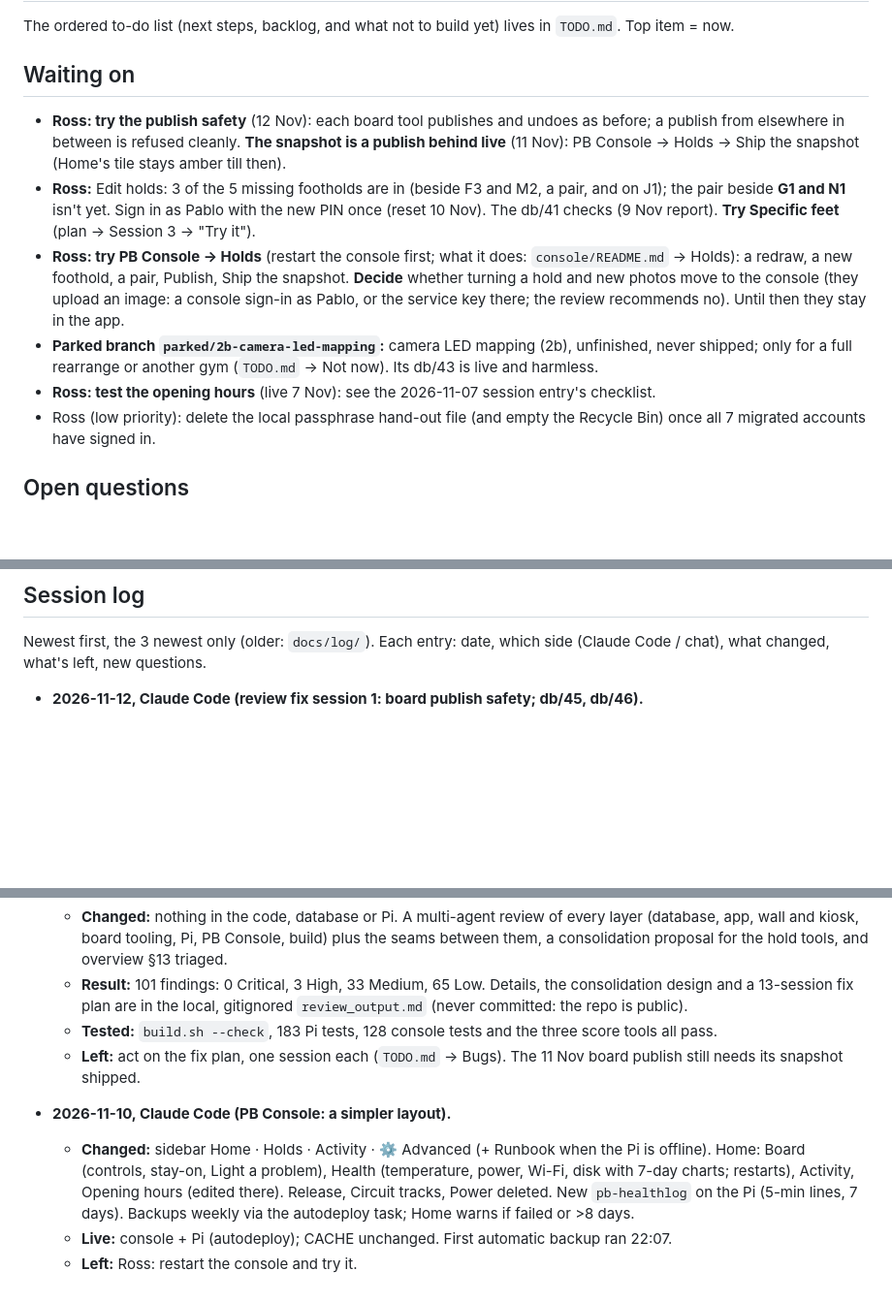
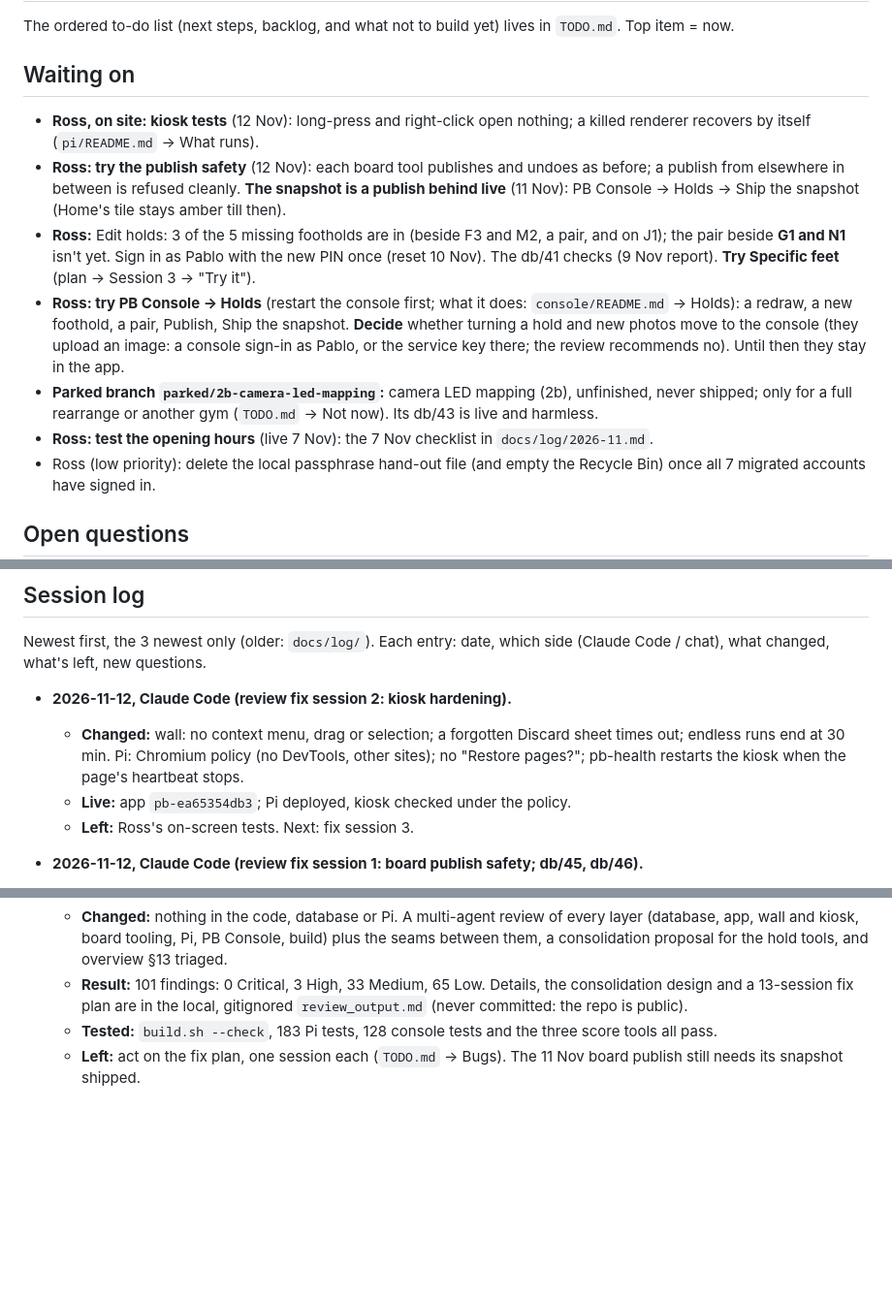
Before and after one commit to rlmck/projectboard, a Markdown page: PROJECT_STATUS.md, 3 parts joined by grey strips. Shown at 97% size. Rendered like a GitHub page; blank space fills up the shorter version.

```diff
--- a/PROJECT_STATUS.md
+++ b/PROJECT_STATUS.md
@@ -39,11 +39,12 @@ Shared by Claude Code and the claude.ai project chat (which edits it through Git
 The ordered to-do list (next steps, backlog, and what not to build yet) lives in `TODO.md`. Top item = now.
 
 ## Waiting on
+- **Ross, on site: kiosk tests** (12 Nov): long-press and right-click open nothing; a killed renderer recovers by itself (`pi/README.md` → What runs).
 - **Ross: try the publish safety** (12 Nov): each board tool publishes and undoes as before; a publish from elsewhere in between is refused cleanly. **The snapshot is a publish behind live** (11 Nov): PB Console → Holds → Ship the snapshot (Home's tile stays amber till then).
 - **Ross:** Edit holds: 3 of the 5 missing footholds are in (beside F3 and M2, a pair, and on J1); the pair beside **G1 and N1** isn't yet. Sign in as Pablo with the new PIN once (reset 10 Nov). The db/41 checks (9 Nov report). **Try Specific feet** (plan → Session 3 → "Try it").
 - **Ross: try PB Console → Holds** (restart the console first; what it does: `console/README.md` → Holds): a redraw, a new foothold, a pair, Publish, Ship the snapshot. **Decide** whether turning a hold and new photos move to the console (they upload an image: a console sign-in as Pablo, or the service key there; the review recommends no). Until then they stay in the app.
 - **Parked branch `parked/2b-camera-led-mapping`:** camera LED mapping (2b), unfinished, never shipped; only for a full rearrange or another gym (`TODO.md` → Not now). Its db/43 is live and harmless.
-- **Ross: test the opening hours** (live 7 Nov): see the 2026-11-07 session entry's checklist.
+- **Ross: test the opening hours** (live 7 Nov): the 7 Nov checklist in `docs/log/2026-11.md`.
 - Ross (low priority): delete the local passphrase hand-out file (and empty the Recycle Bin) once all 7 migrated accounts have signed in.
 
 ## Open questions
@@ -56,6 +57,11 @@ Details in `docs/cast-contract.md` → "Open questions".
 ## Session log
 Newest first, the 3 newest only (older: `docs/log/`). Each entry: date, which side (Claude Code / chat), what changed, what's left, new questions.
 
+- **2026-11-12, Claude Code (review fix session 2: kiosk hardening).**
+  - **Changed:** wall: no context menu, drag or selection; a forgotten Discard sheet times out; endless runs end at 30 min. Pi: Chromium policy (no DevTools, other sites); no "Restore pages?"; pb-health restarts the kiosk when the page's heartbeat stops.
+  - **Live:** app `pb-ea65354db3`; Pi deployed, kiosk checked under the policy.
+  - **Left:** Ross's on-screen tests. Next: fix session 3.
+
 - **2026-11-12, Claude Code (review fix session 1: board publish safety; db/45, db/46).**
   - **Changed:** every board publish names the version it was built on and the server refuses any other (`stale`); Trace Holds' publish is now a board version (archived, undoable, logged, never clears an outline); foothold ids never reused (`foot_id_max`); Edit holds re-reads the board and lays its edits over a newer one; Board Setup re-reads on its start page; `check_holds.py` extended; PB Console Home: Board snapshot tile.
   - **Live:** db/45 + db/46 applied (dry run, behaviour test); app `pb-4e7e6dfbf6`; console on restart.
@@ -66,8 +72,3 @@ Newest first, the 3 newest only (older: `docs/log/`). Each entry: date, which si
   - **Result:** 101 findings: 0 Critical, 3 High, 33 Medium, 65 Low. Details, the consolidation design and a 13-session fix plan are in the local, gitignored `review_output.md` (never committed: the repo is public).
   - **Tested:** `build.sh --check`, 183 Pi tests, 128 console tests and the three score tools all pass.
   - **Left:** act on the fix plan, one session each (`TODO.md` → Bugs). The 11 Nov board publish still needs its snapshot shipped.
-
-- **2026-11-10, Claude Code (PB Console: a simpler layout).**
-  - **Changed:** sidebar Home · Holds · Activity · ⚙ Advanced (+ Runbook when the Pi is offline). Home: Board (controls, stay-on, Light a problem), Health (temperature, power, Wi-Fi, disk with 7-day charts; restarts), Activity, Opening hours (edited there). Release, Circuit tracks, Power deleted. New `pb-healthlog` on the Pi (5-min lines, 7 days). Backups weekly via the autodeploy task; Home warns if failed or >8 days.
-  - **Live:** console + Pi (autodeploy); CACHE unchanged. First automatic backup ran 22:07.
-  - **Left:** Ross: restart the console and try it.
```
Also changed, not shown: TODO.md (+1 -1 lines), docs/log/2026-11.md (+5 -0 lines).
